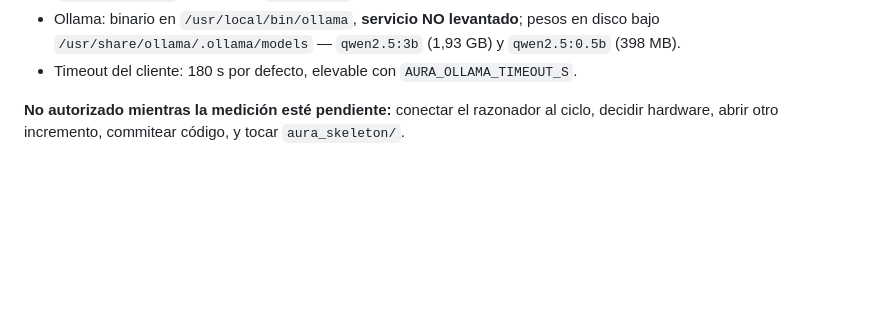
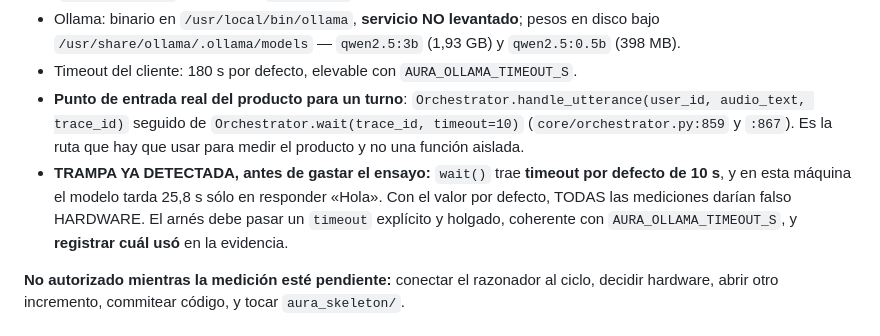
Before and after one commit to coordinadordeliverypsmt-wq/aura-project-bible, a Markdown page: CHECKPOINT-CONTINUIDAD.md, the part around the change. Drawn GitHub-style; blank space fills up the shorter version.

Commit message:
docs(checkpoint): punto de entrada real y la trampa del timeout de wait()
wait() trae timeout por defecto de 10 s y el modelo tarda 25,8 s en responder
"Hola" en esta maquina: con el valor por defecto TODAS las mediciones darian
falso HARDWARE. Detectado antes de gastar el ensayo, no despues.

Co-Authored-By: Claude Opus 5 <noreply@anthropic.com>
Claude-Session: https://claude.ai/code/session_01GKdEnEucf7BVZp8wQC9jBv

```diff
--- a/CHECKPOINT-CONTINUIDAD.md
+++ b/CHECKPOINT-CONTINUIDAD.md
@@ -303,6 +303,14 @@ problema del protocolo, **detenerse y corregirlo** antes de gastar la tanda de 3
 - Ollama: binario en `/usr/local/bin/ollama`, **servicio NO levantado**; pesos en disco bajo
   `/usr/share/ollama/.ollama/models` — `qwen2.5:3b` (1,93 GB) y `qwen2.5:0.5b` (398 MB).
 - Timeout del cliente: 180 s por defecto, elevable con `AURA_OLLAMA_TIMEOUT_S`.
+- **Punto de entrada real del producto para un turno**: `Orchestrator.handle_utterance(user_id,
+  audio_text, trace_id)` seguido de `Orchestrator.wait(trace_id, timeout=10)`
+  (`core/orchestrator.py:859` y `:867`). Es la ruta que hay que usar para medir el producto y no una
+  función aislada.
+- **TRAMPA YA DETECTADA, antes de gastar el ensayo:** `wait()` trae **timeout por defecto de 10 s**, y
+  en esta máquina el modelo tarda 25,8 s sólo en responder «Hola». Con el valor por defecto, TODAS las
+  mediciones darían falso HARDWARE. El arnés debe pasar un `timeout` explícito y holgado, coherente
+  con `AURA_OLLAMA_TIMEOUT_S`, y **registrar cuál usó** en la evidencia.
 
 **No autorizado mientras la medición esté pendiente:** conectar el razonador al ciclo, decidir
 hardware, abrir otro incremento, commitear código, y tocar `aura_skeleton/`.
```
